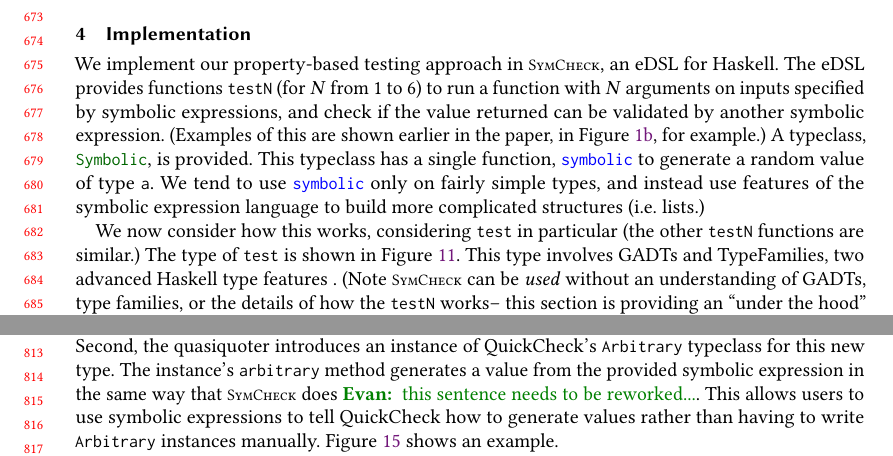
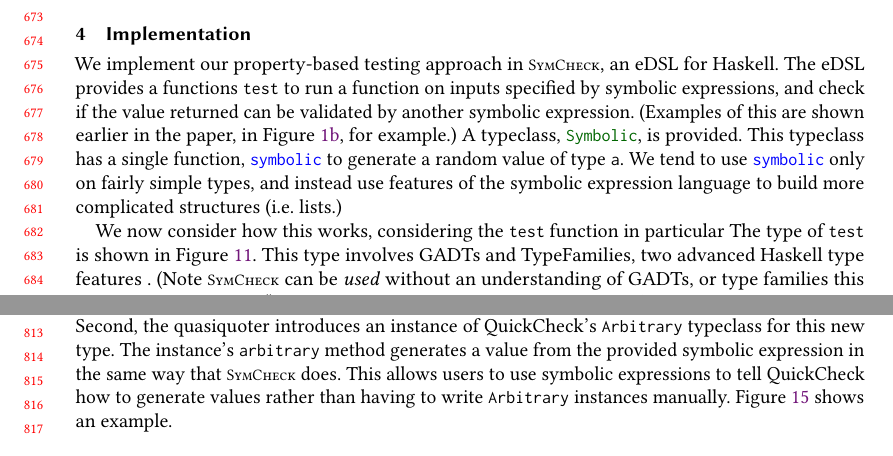
Before and after one commit to SmarfMagoosh/Symbolic-Examples-Writeup, a LaTeX paper (paper.tex, which reads sections/5-implementation/5-0-implementation.tex, sections/5-implementation/5-4-quickcheck-incorporation.tex): two parts of pages 14 and 17 of 23, joined at a grey line, cut so that both start at the same text. Compiled offline with pdfLaTeX.

Commit message:
removed mentions of testN

```diff
--- a/sections/5-implementation/5-0-implementation.tex
+++ b/sections/5-implementation/5-0-implementation.tex
@@ -2,9 +2,8 @@
 \input{sections/figures/test2-eq}
 We implement our property-based testing approach
 in \ourDSL, an eDSL for Haskell.
-The eDSL provides functions \hskin{testN}
-(for $N$ from 1 to 6)
-to run a function with $N$ arguments
+The eDSL provides a functions \hskin{test}
+to run a function
 on inputs specified by symbolic expressions,
 and check if the value returned can be validated by another symbolic expression.
 (Examples of this are shown earlier in the
@@ -18,13 +17,11 @@ and instead use features of the symbolic expression language to build
 more complicated structures (i.e. lists.)
 
 We now consider how this works,
- considering \hskin{test} in particular
-(the other \hskin{testN} functions are similar.)
+ considering the \hskin{test} function in particular
 The type of \hskin{test} is shown in Figure~\ref{fig:test2-eq}.
 This type involves GADTs and TypeFamilies,
 two advanced Haskell type features .
-(Note \ourDSL can be \textit{used} without an understanding of GADTs, type families,
-or the details of how the \hskin{testN} works--
+(Note \ourDSL can be \textit{used} without an understanding of GADTs, or type families
 this section is providing an ``under the hood'' look at how the eDSL works.)
 We also use QuasiQuoters to allow specifying symbolic expressions.
 We first discuss our use of Quasiquoters.
--- a/sections/5-implementation/5-4-quickcheck-incorporation.tex
+++ b/sections/5-implementation/5-4-quickcheck-incorporation.tex
@@ -8,7 +8,7 @@
     declaration. The name of the new type is \hskin{<constructor>}, and it wraps a value of the \hskin{<type>}. Second, the quasiquoter
     introduces
     an instance of QuickCheck's \hskin{Arbitrary} typeclass for this new type. The instance's \hskin{arbitrary} method generates
-    a value from the provided symbolic expression in the same way that \ourDSL does \evan{this sentence needs to be reworked...}.
+    a value from the provided symbolic expression in the same way that \ourDSL does.
     This allows users to use symbolic expressions to tell QuickCheck how to generate values rather than having to write \hskin{Arbitrary}
     instances manually.
     Figure~\ref{fig:arb-qq} shows an example.
```
